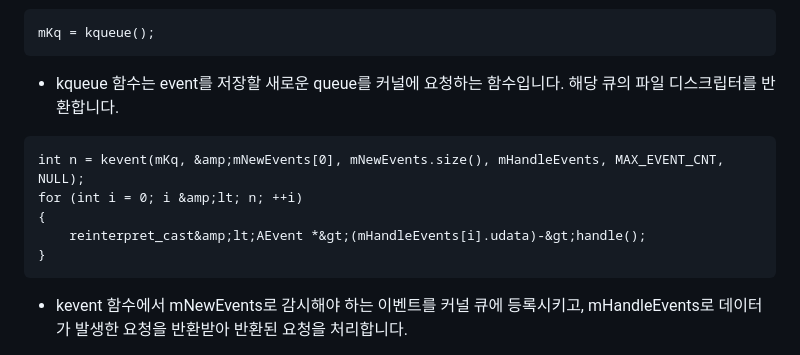
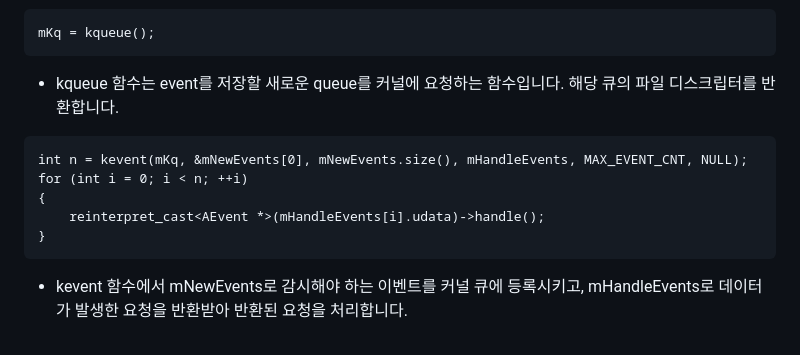
Before and after one commit to gyuseuyunhu/server, a Markdown page: README.md, the part around the change. GitHub-like rendering.

Commit message:
typo: kqueue 설명 예시 쓰레기값 제거

````diff
--- a/README.md
+++ b/README.md
@@ -122,10 +122,10 @@ mKq = kqueue();
 - kqueue 함수는 event를 저장할 새로운 queue를 커널에 요청하는 함수입니다. 해당 큐의 파일 디스크립터를 반환합니다.
 
 ```
-int n = kevent(mKq, &amp;mNewEvents[0], mNewEvents.size(), mHandleEvents, MAX_EVENT_CNT, NULL);
-for (int i = 0; i &amp;lt; n; ++i)
+int n = kevent(mKq, &mNewEvents[0], mNewEvents.size(), mHandleEvents, MAX_EVENT_CNT, NULL);
+for (int i = 0; i < n; ++i)
 {
-    reinterpret_cast&amp;lt;AEvent *&gt;(mHandleEvents[i].udata)-&gt;handle();
+    reinterpret_cast<AEvent *>(mHandleEvents[i].udata)->handle();
 }
 ```
 - kevent 함수에서 mNewEvents로 감시해야 하는 이벤트를 커널 큐에 등록시키고, mHandleEvents로 데이터가 발생한 요청을 반환받아 반환된 요청을 처리합니다.
````
